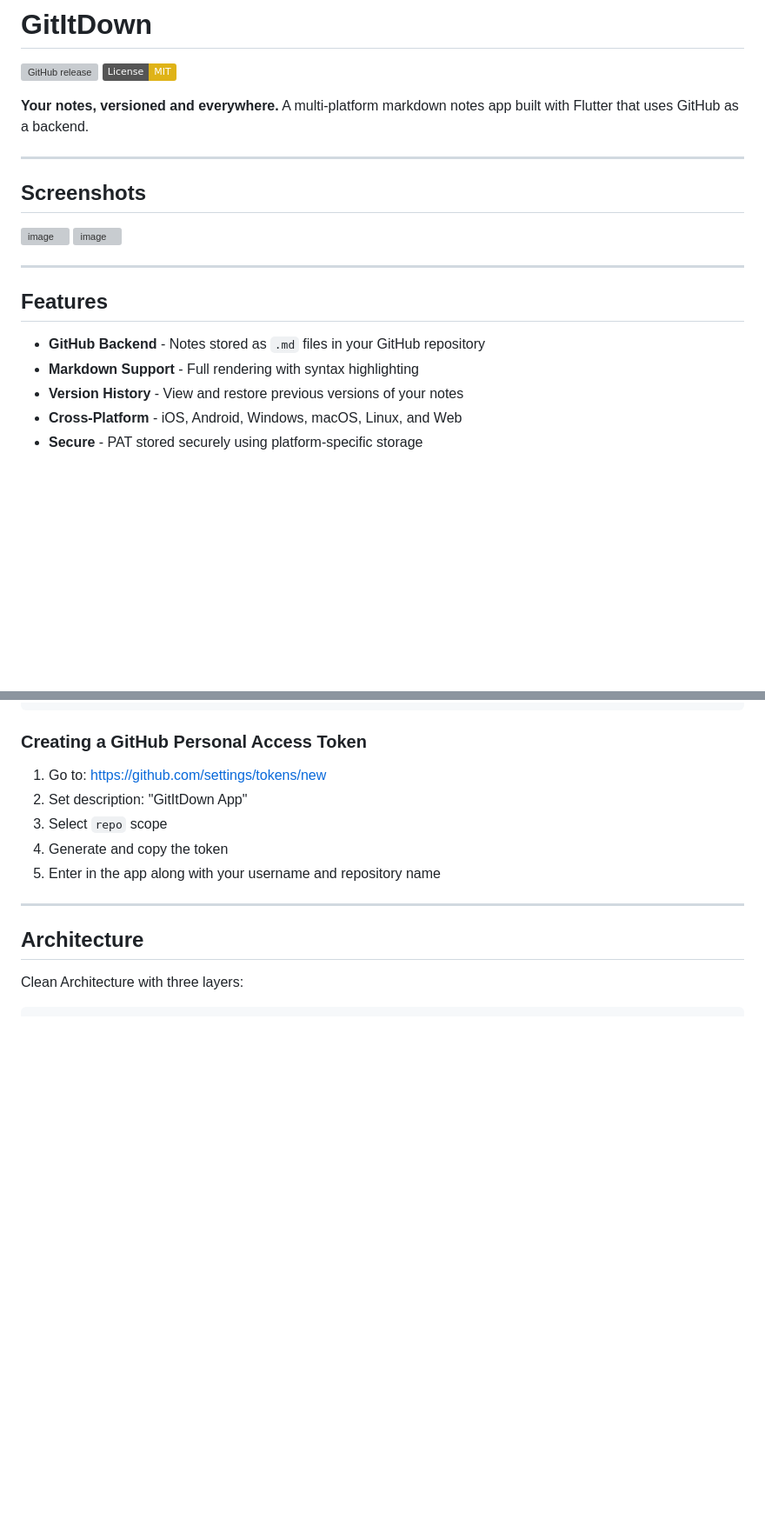
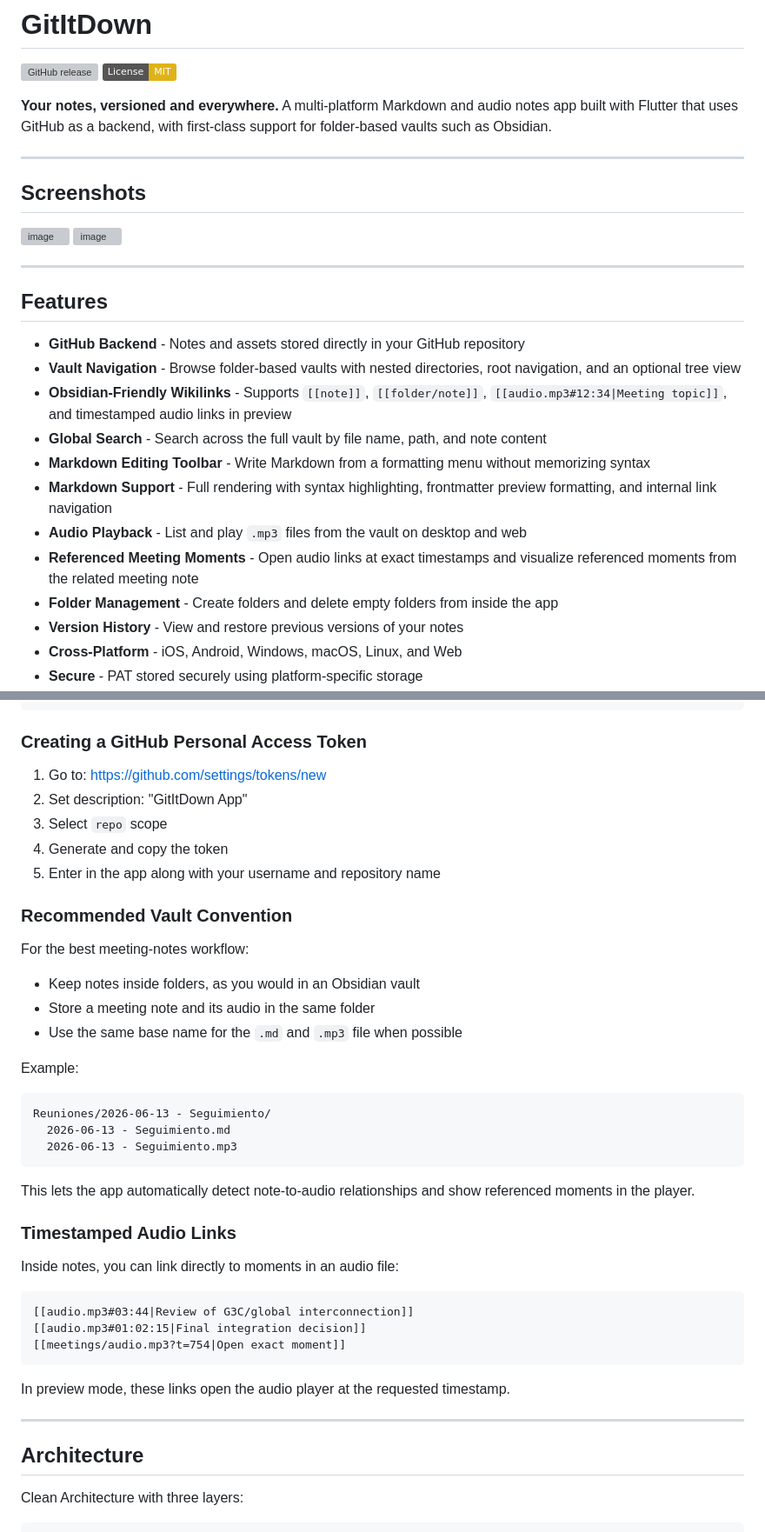
Before and after one commit to MonforteGG/gititdown, a Markdown page: README.md, 2 parts joined by grey strips. Shown at 87% size. Drawn GitHub-style; badges without logos; blank space fills up the shorter version; grey boxes are pictures that could not be loaded.

Commit message:
Update README for vault and audio features

````diff
--- a/README.md
+++ b/README.md
@@ -3,7 +3,7 @@
 [![GitHub release](https://img.shields.io/github/release/MonforteGG/gititdown.svg)](https://github.com/MonforteGG/gititdown/releases)
 [![License: MIT](https://img.shields.io/badge/License-MIT-yellow.svg)](https://opensource.org/licenses/MIT)
 
-**Your notes, versioned and everywhere.** A multi-platform markdown notes app built with Flutter that uses GitHub as a backend.
+**Your notes, versioned and everywhere.** A multi-platform Markdown and audio notes app built with Flutter that uses GitHub as a backend, with first-class support for folder-based vaults such as Obsidian.
 
 ---
 
@@ -20,8 +20,15 @@
 
 ## Features
 
-- **GitHub Backend** - Notes stored as `.md` files in your GitHub repository
-- **Markdown Support** - Full rendering with syntax highlighting
+- **GitHub Backend** - Notes and assets stored directly in your GitHub repository
+- **Vault Navigation** - Browse folder-based vaults with nested directories, root navigation, and an optional tree view
+- **Obsidian-Friendly Wikilinks** - Supports `[[note]]`, `[[folder/note]]`, `[[audio.mp3#12:34|Meeting topic]]`, and timestamped audio links in preview
+- **Global Search** - Search across the full vault by file name, path, and note content
+- **Markdown Editing Toolbar** - Write Markdown from a formatting menu without memorizing syntax
+- **Markdown Support** - Full rendering with syntax highlighting, frontmatter preview formatting, and internal link navigation
+- **Audio Playback** - List and play `.mp3` files from the vault on desktop and web
+- **Referenced Meeting Moments** - Open audio links at exact timestamps and visualize referenced moments from the related meeting note
+- **Folder Management** - Create folders and delete empty folders from inside the app
 - **Version History** - View and restore previous versions of your notes
 - **Cross-Platform** - iOS, Android, Windows, macOS, Linux, and Web
 - **Secure** - PAT stored securely using platform-specific storage
@@ -74,6 +81,36 @@ flutter run
 4. Generate and copy the token
 5. Enter in the app along with your username and repository name
 
+### Recommended Vault Convention
+
+For the best meeting-notes workflow:
+
+- Keep notes inside folders, as you would in an Obsidian vault
+- Store a meeting note and its audio in the same folder
+- Use the same base name for the `.md` and `.mp3` file when possible
+
+Example:
+
+```text
+Reuniones/2026-06-13 - Seguimiento/
+  2026-06-13 - Seguimiento.md
+  2026-06-13 - Seguimiento.mp3
+```
+
+This lets the app automatically detect note-to-audio relationships and show referenced moments in the player.
+
+### Timestamped Audio Links
+
+Inside notes, you can link directly to moments in an audio file:
+
+```md
+[[audio.mp3#03:44|Review of G3C/global interconnection]]
+[[audio.mp3#01:02:15|Final integration decision]]
+[[meetings/audio.mp3?t=754|Open exact moment]]
+```
+
+In preview mode, these links open the audio player at the requested timestamp.
+
 ---
 
 ## Architecture
````
Also changed, not shown: other parts of README.md (+1 -0 lines).
